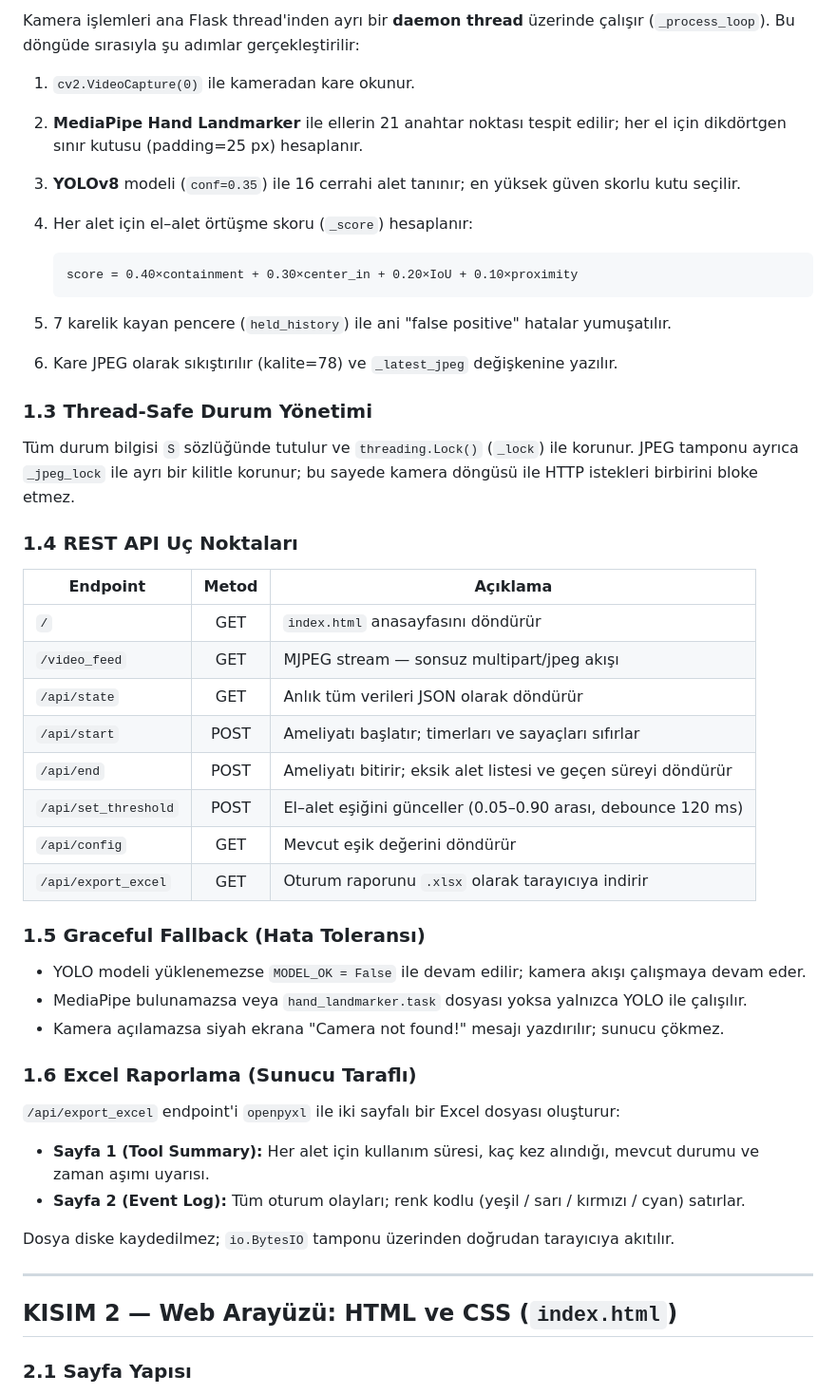
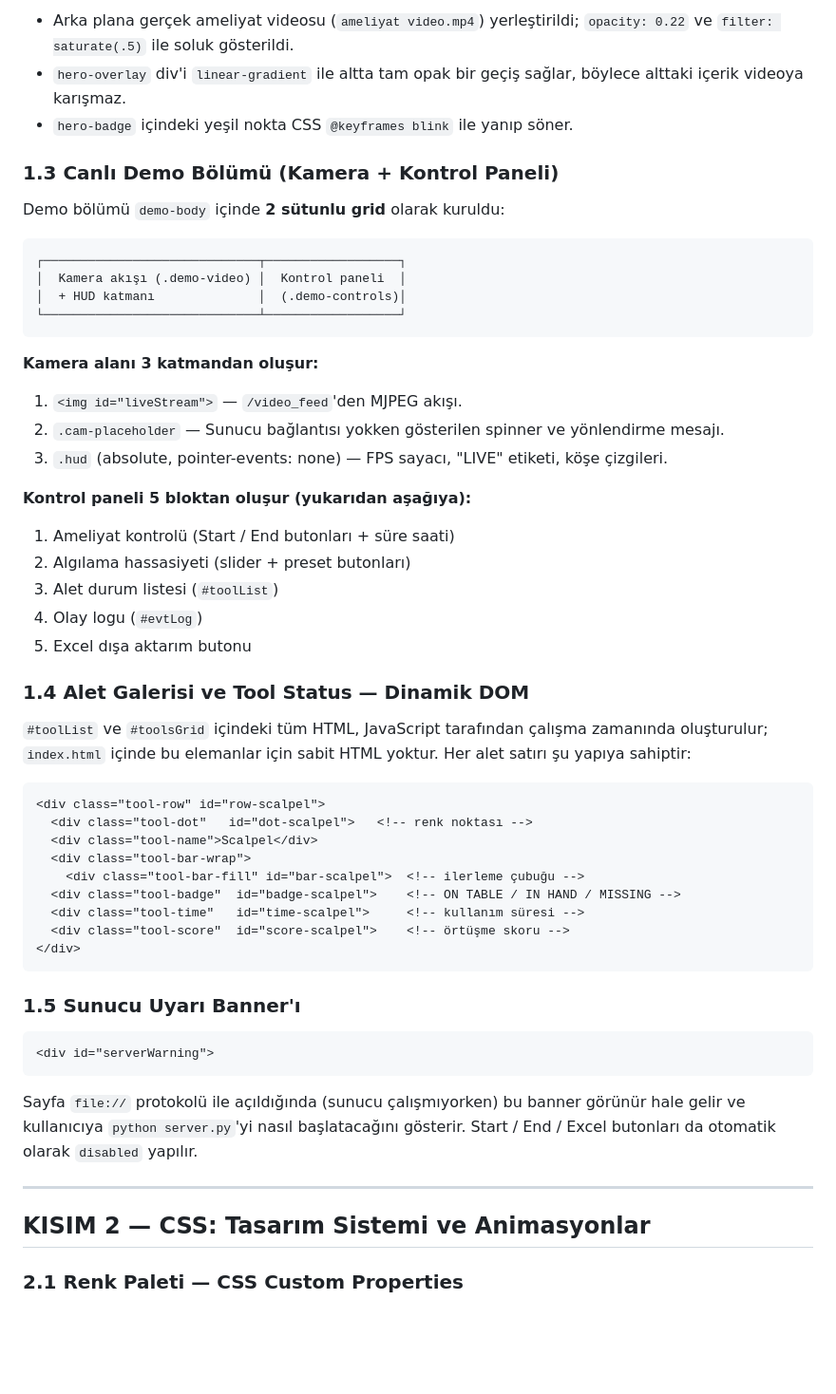
Before and after one commit to baris4vnglu/surgical-tools-, a Markdown page: WEB_SURUM_RAPORU.md, the part around one of its changes. Shown at 95% size. Drawn GitHub-style; blank space fills up the shorter version.

````diff
--- a/WEB_SURUM_RAPORU.md
+++ b/WEB_SURUM_RAPORU.md
@@ -21,53 +34,59 @@ Bu sayede birden fazla kullanıcı aynı anda farklı cihazlardan sisteme bağla
 
-Kamera işlemleri ana Flask thread'inden ayrı bir **daemon thread** üzerinde çalışır (`_process_loop`). Bu döngüde sırasıyla şu adımlar gerçekleştirilir:
+- Arka plana gerçek ameliyat videosu (`ameliyat video.mp4`) yerleştirildi; `opacity: 0.22` ve `filter: saturate(.5)` ile soluk gösterildi.
+- `hero-overlay` div'i `linear-gradient` ile altta tam opak bir geçiş sağlar, böylece alttaki içerik videoya karışmaz.
+- `hero-badge` içindeki yeşil nokta CSS `@keyframes blink` ile yanıp söner.
 
-1. `cv2.VideoCapture(0)` ile kameradan kare okunur.
-2. **MediaPipe Hand Landmarker** ile ellerin 21 anahtar noktası tespit edilir; her el için dikdörtgen sınır kutusu (padding=25 px) hesaplanır.
-3. **YOLOv8** modeli (`conf=0.35`) ile 16 cerrahi alet tanınır; en yüksek güven skorlu kutu seçilir.
-4. Her alet için el–alet örtüşme skoru (`_score`) hesaplanır:
+### 1.3 Canlı Demo Bölümü (Kamera + Kontrol Paneli)
 
-   ```
-   score = 0.40×containment + 0.30×center_in + 0.20×IoU + 0.10×proximity
-   ```
+Demo bölümü `demo-body` içinde **2 sütunlu grid** olarak kuruldu:
 
-5. 7 karelik kayan pencere (`held_history`) ile ani "false positive" hatalar yumuşatılır.
-6. Kare JPEG olarak sıkıştırılır (kalite=78) ve `_latest_jpeg` değişkenine yazılır.
+```
+┌─────────────────────────────┬──────────────────┐
+│  Kamera akışı (.demo-video) │  Kontrol paneli  │
+│  + HUD katmanı              │  (.demo-controls)│
+└─────────────────────────────┴──────────────────┘
+```
 
-### 1.3 Thread-Safe Durum Yönetimi
+**Kamera alanı 3 katmandan oluşur:**
 
-Tüm durum bilgisi `S` sözlüğünde tutulur ve `threading.Lock()` (`_lock`) ile korunur. JPEG tamponu ayrıca `_jpeg_lock` ile ayrı bir kilitle korunur; bu sayede kamera döngüsü ile HTTP istekleri birbirini bloke etmez.
+1. `<img id="liveStream">` — `/video_feed`'den MJPEG akışı.
+2. `.cam-placeholder` — Sunucu bağlantısı yokken gösterilen spinner ve yönlendirme mesajı.
+3. `.hud` (absolute, pointer-events: none) — FPS sayacı, "LIVE" etiketi, köşe çizgileri.
 
-### 1.4 REST API Uç Noktaları
+**Kontrol paneli 5 bloktan oluşur (yukarıdan aşağıya):**
+1. Ameliyat kontrolü (Start / End butonları + süre saati)
+2. Algılama hassasiyeti (slider + preset butonları)
+3. Alet durum listesi (`#toolList`)
+4. Olay logu (`#evtLog`)
+5. Excel dışa aktarım butonu
 
-| Endpoint | Metod | Açıklama |
-|---|:---:|---|
-| `/` | GET | `index.html` anasayfasını döndürür |
-| `/video_feed` | GET | MJPEG stream — sonsuz multipart/jpeg akışı |
-| `/api/state` | GET | Anlık tüm verileri JSON olarak döndürür |
-| `/api/start` | POST | Ameliyatı başlatır; timerları ve sayaçları sıfırlar |
-| `/api/end` | POST | Ameliyatı bitirir; eksik alet listesi ve geçen süreyi döndürür |
-| `/api/set_threshold` | POST | El–alet eşiğini günceller (0.05–0.90 arası, debounce 120 ms) |
-| `/api/config` | GET | Mevcut eşik değerini döndürür |
-| `/api/export_excel` | GET | Oturum raporunu `.xlsx` olarak tarayıcıya indirir |
+### 1.4 Alet Galerisi ve Tool Status — Dinamik DOM
 
-### 1.5 Graceful Fallback (Hata Toleransı)
+`#toolList` ve `#toolsGrid` içindeki tüm HTML, JavaScript tarafından çalışma zamanında oluşturulur; `index.html` içinde bu elemanlar için sabit HTML yoktur. Her alet satırı şu yapıya sahiptir:
 
-- YOLO modeli yüklenemezse `MODEL_OK = False` ile devam edilir; kamera akışı çalışmaya devam eder.
-- MediaPipe bulunamazsa veya `hand_landmarker.task` dosyası yoksa yalnızca YOLO ile çalışılır.
-- Kamera açılamazsa siyah ekrana "Camera not found!" mesajı yazdırılır; sunucu çökmez.
+```html
+<div class="tool-row" id="row-scalpel">
+  <div class="tool-dot"   id="dot-scalpel">   <!-- renk noktası -->
+  <div class="tool-name">Scalpel</div>
+  <div class="tool-bar-wrap">
+    <div class="tool-bar-fill" id="bar-scalpel">  <!-- ilerleme çubuğu -->
+  <div class="tool-badge"  id="badge-scalpel">    <!-- ON TABLE / IN HAND / MISSING -->
+  <div class="tool-time"   id="time-scalpel">     <!-- kullanım süresi -->
+  <div class="tool-score"  id="score-scalpel">    <!-- örtüşme skoru -->
+</div>
+```
 
-### 1.6 Excel Raporlama (Sunucu Taraflı)
+### 1.5 Sunucu Uyarı Banner'ı
 
-`/api/export_excel` endpoint'i `openpyxl` ile iki sayfalı bir Excel dosyası oluşturur:
+```html
+<div id="serverWarning">
+```
 
-- **Sayfa 1 (Tool Summary):** Her alet için kullanım süresi, kaç kez alındığı, mevcut durumu ve zaman aşımı uyarısı.
-- **Sayfa 2 (Event Log):** Tüm oturum olayları; renk kodlu (yeşil / sarı / kırmızı / cyan) satırlar.
-
-Dosya diske kaydedilmez; `io.BytesIO` tamponu üzerinden doğrudan tarayıcıya akıtılır.
+Sayfa `file://` protokolü ile açıldığında (sunucu çalışmıyorken) bu banner görünür hale gelir ve kullanıcıya `python server.py`'yi nasıl başlatacağını gösterir. Start / End / Excel butonları da otomatik olarak `disabled` yapılır.
 
 ---
 
-## KISIM 2 — Web Arayüzü: HTML ve CSS (`index.html`)
+## KISIM 2 — CSS: Tasarım Sistemi ve Animasyonlar
 
-### 2.1 Sayfa Yapısı
+### 2.1 Renk Paleti — CSS Custom Properties
 
````
Also changed, not shown: other parts of WEB_SURUM_RAPORU.md (+214 -84 lines).
